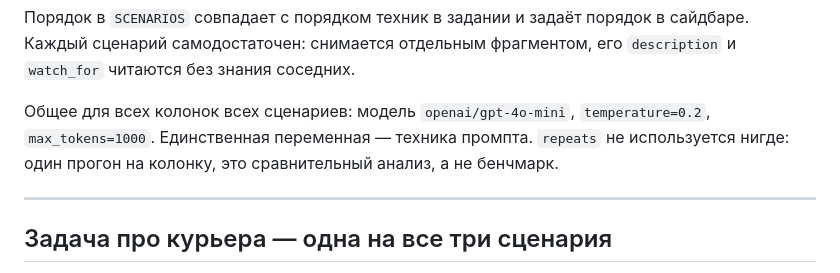
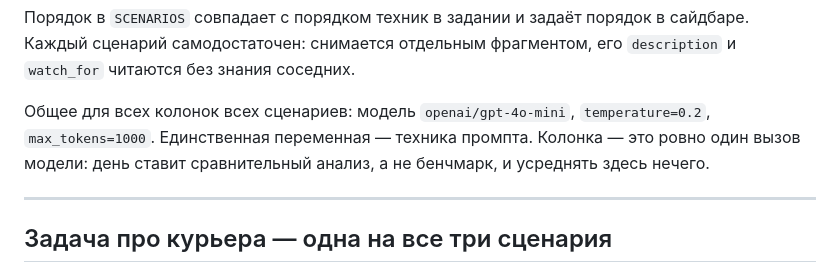
Before and after one commit to E-D-W-I-N/ai-challenge-9-week-01, a Markdown page: day-03/README.md, the part around the change. Drawn GitHub-style.

Commit message:
День 3: убрать упоминание вырезанного repeats (#46)
Поля Session.repeats больше нет — механизм вырезан целиком в PR #40, — а
README дня ссылался на него как на отключённый параметр. Фраза переписана
на факт: колонка — это ровно один вызов модели.

Остальная папка проверена: других следов repeats в day-03/ нет.

```diff
--- a/day-03/README.md
+++ b/day-03/README.md
@@ -16,8 +16,8 @@
 
 Общее для всех колонок всех сценариев: модель `openai/gpt-4o-mini`,
 `temperature=0.2`, `max_tokens=1000`. Единственная переменная — техника промпта.
-`repeats` не используется нигде: один прогон на колонку, это сравнительный
-анализ, а не бенчмарк.
+Колонка — это ровно один вызов модели: день ставит сравнительный анализ,
+а не бенчмарк, и усреднять здесь нечего.
 
 ---
 
```
